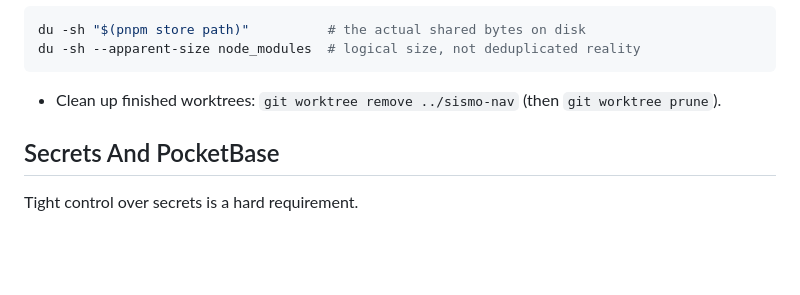
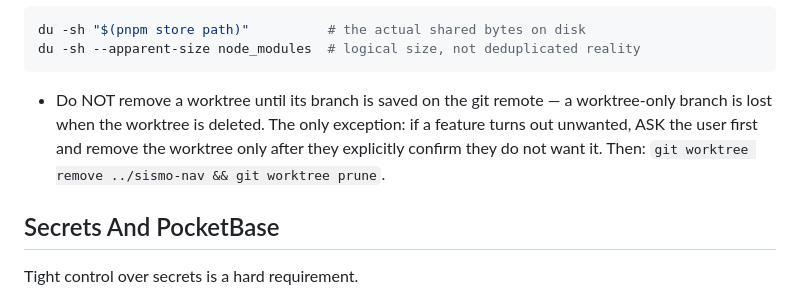
Before and after one commit to thezykedev/protocolo-sismo-ve, a Markdown page: AGENTS.md, the part around the change. GitHub-like rendering; blank space fills up the shorter version.

Commit message:
docs: never delete a worktree before its branch is on the remote
Add the safety rule to the worktrees guidance: a worktree-only branch is lost
when the worktree is removed, so only remove it once pushed -- or, for an
unwanted feature, only after the user explicitly confirms they don't want it.

Co-Authored-By: Claude Opus 4.8 (1M context) <noreply@anthropic.com>

````diff
--- a/AGENTS.md
+++ b/AGENTS.md
@@ -101,7 +101,10 @@ du -sh "$(pnpm store path)"          # the actual shared bytes on disk
 du -sh --apparent-size node_modules  # logical size, not deduplicated reality
 ```
 
-- Clean up finished worktrees: `git worktree remove ../sismo-nav` (then `git worktree prune`).
+- Do NOT remove a worktree until its branch is saved on the git remote — a worktree-only branch is
+  lost when the worktree is deleted. The only exception: if a feature turns out unwanted, ASK the
+  user first and remove the worktree only after they explicitly confirm they do not want it. Then:
+  `git worktree remove ../sismo-nav && git worktree prune`.
 
 ## Secrets And PocketBase
 
````
